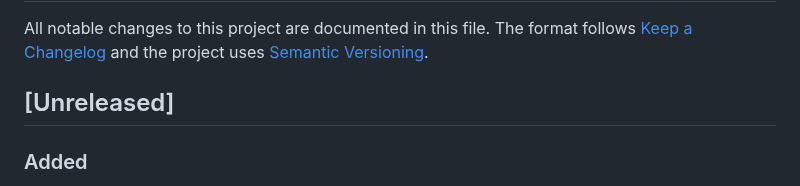
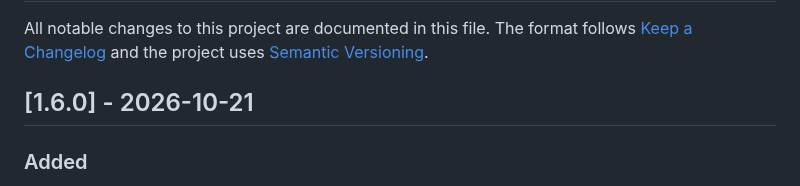
Before and after one commit to Slybald/claude-notch, a Markdown page: CHANGELOG.md, the part around the change. GitHub-like rendering.

Commit message:
chore(release): 1.6.0
Co-Authored-By: Claude Opus 5.5 <noreply@anthropic.com>

```diff
--- a/CHANGELOG.md
+++ b/CHANGELOG.md
@@ -4,7 +4,7 @@ All notable changes to this project are documented in this file.
 The format follows [Keep a Changelog](https://keepachangelog.com/en/1.1.0/) and the project uses
 [Semantic Versioning](https://semver.org/).
 
-## [Unreleased]
+## [1.6.0] - 2026-10-21
 
 ### Added
 
```
